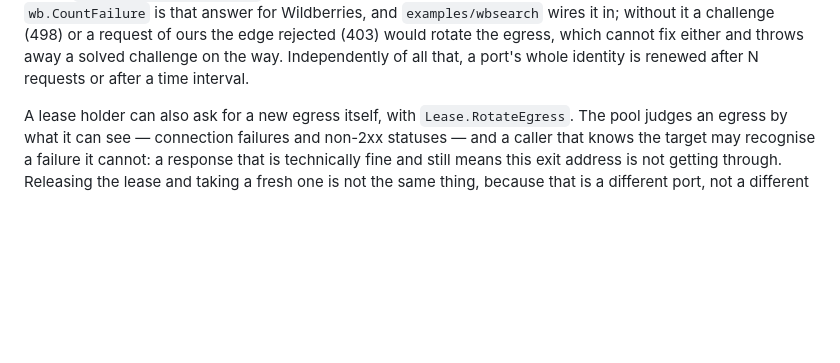
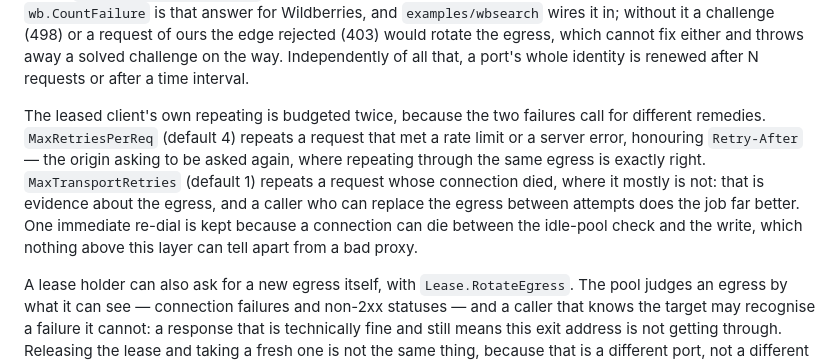
Before and after one commit to BlankTrail/wildberries-monitor, a Markdown page: README.md, the part around the change. GitHub-like rendering; blank space fills up the shorter version.

Commit message:
docs: name the two retry budgets and what each one covers
The transport section described one budget for repeating a failed
request. There are two now, and which is which is the whole point:
MaxRetriesPerReq repeats a throttle or a server error, honouring
Retry-After, and MaxTransportRetries repeats a dead connection exactly
once, because that is evidence about the egress rather than the origin
asking to be asked again.

```diff
--- a/README.md
+++ b/README.md
@@ -74,6 +74,16 @@ or a request of ours the edge rejected (403) would rotate the egress, which
 cannot fix either and throws away a solved challenge on the way.
 Independently of all that, a port's whole identity is renewed after N requests
 or after a time interval.
+
+The leased client's own repeating is budgeted twice, because the two failures
+call for different remedies. `MaxRetriesPerReq` (default 4) repeats a request
+that met a rate limit or a server error, honouring `Retry-After` — the origin
+asking to be asked again, where repeating through the same egress is exactly
+right. `MaxTransportRetries` (default 1) repeats a request whose connection died,
+where it mostly is not: that is evidence about the egress, and a caller who can
+replace the egress between attempts does the job far better. One immediate
+re-dial is kept because a connection can die between the idle-pool check and the
+write, which nothing above this layer can tell apart from a bad proxy.
 
 A lease holder can also ask for a new egress itself, with `Lease.RotateEgress`.
 The pool judges an egress by what it can see — connection failures and non-2xx
```
